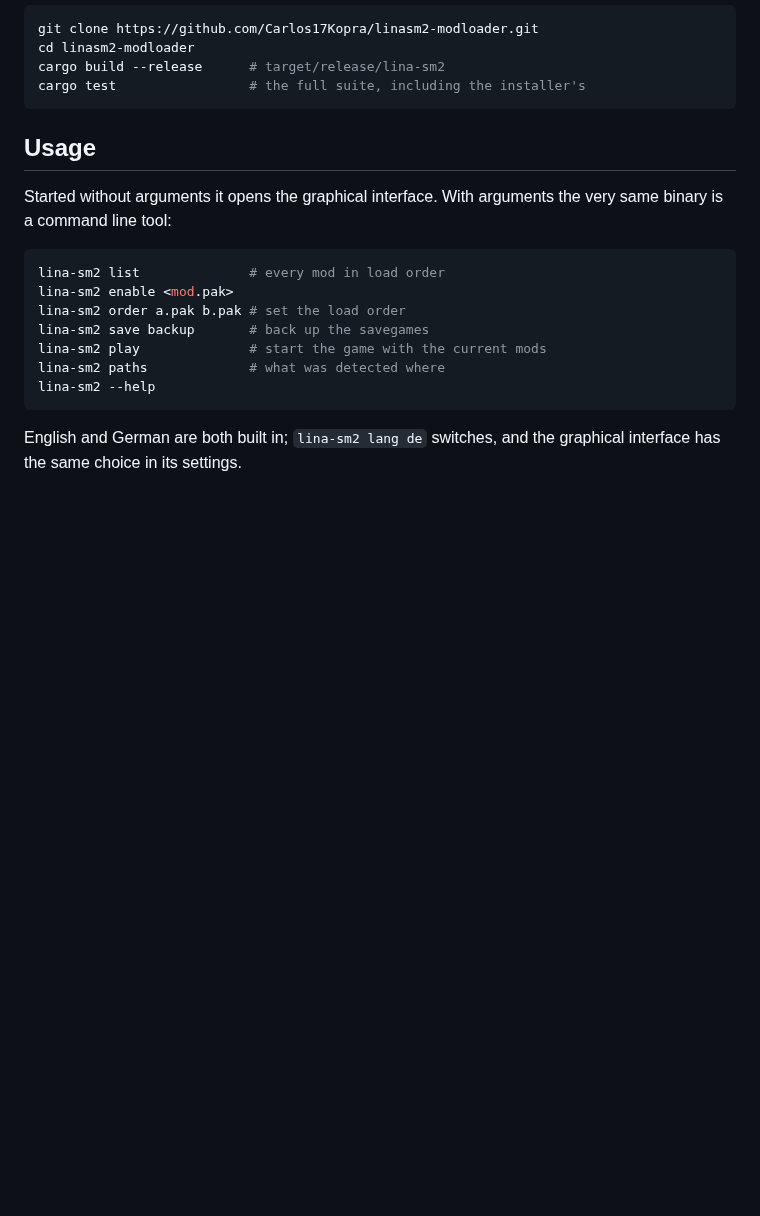
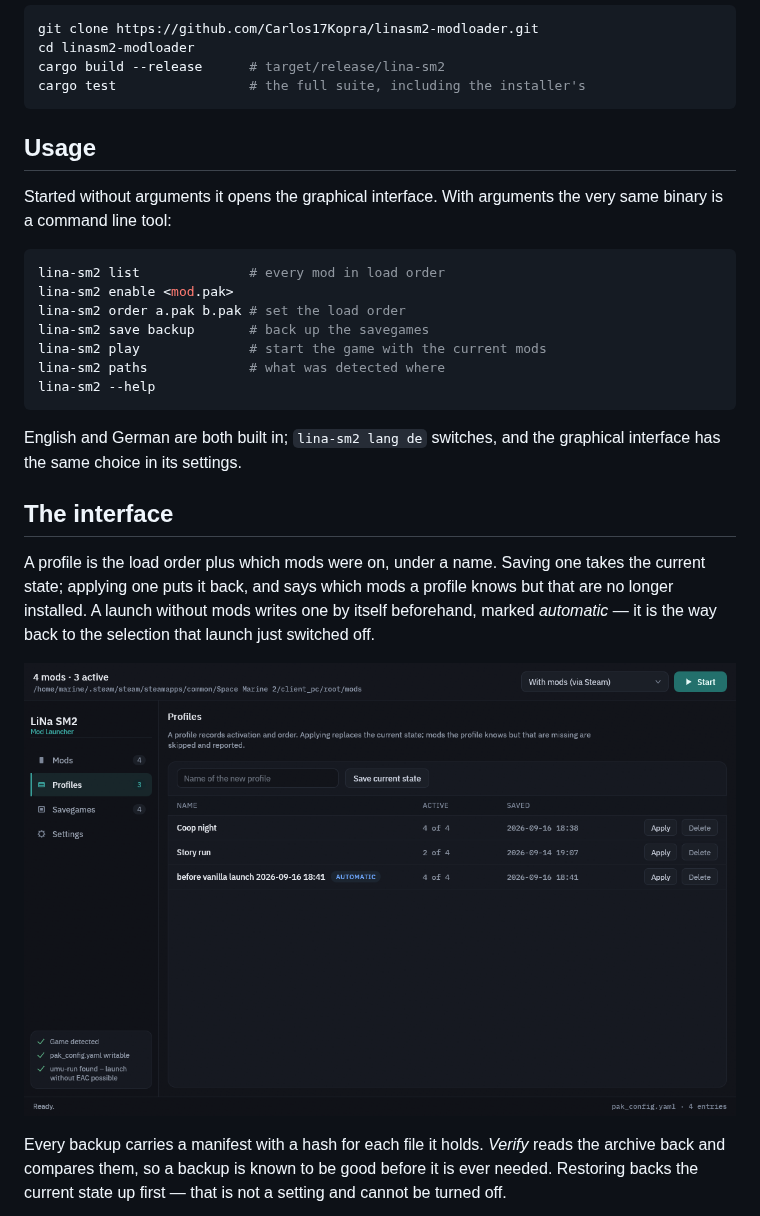
Before and after one commit to Carlos17Kopra/linasm2-modloader, a Markdown page: README.md, the part around one of its changes. Rendered like a GitHub page; pictures changed too: docs/screenshots/profiles.png (added); blank space fills up the shorter version.

```diff
--- a/README.md
+++ b/README.md
@@ -114,3 +117,19 @@ lina-sm2 --help
 English and German are both built in; `lina-sm2 lang de` switches, and the
 graphical interface has the same choice in its settings.
 
+## The interface
+
+A profile is the load order plus which mods were on, under a name. Saving
+one takes the current state; applying one puts it back, and says which
+mods a profile knows but that are no longer installed. A launch without
+mods writes one by itself beforehand, marked *automatic* — it is the way
+back to the selection that launch just switched off.
+
+![The profiles page with three saved profiles, one of them written
+automatically before a launch without mods](docs/screenshots/profiles.png)
+
+Every backup carries a manifest with a hash for each file it holds.
+*Verify* reads the archive back and compares them, so a backup is known to
+be good before it is ever needed. Restoring backs the current state up
+first — that is not a setting and cannot be turned off.
+
```
Also changed, not shown: other parts of README.md (+14 -0 lines), docs/screenshots/mods.png (added), docs/screenshots/savegames.png (added), docs/screenshots/settings.png (added).
